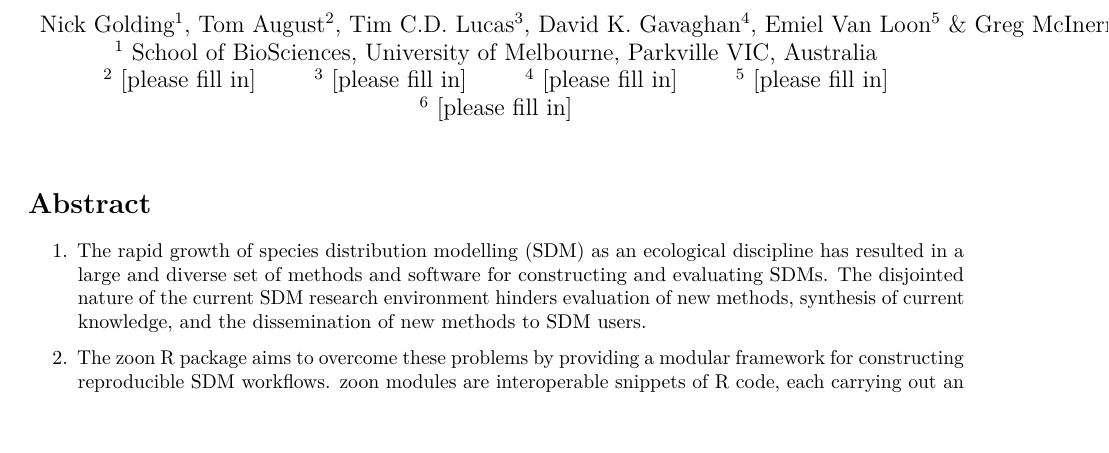
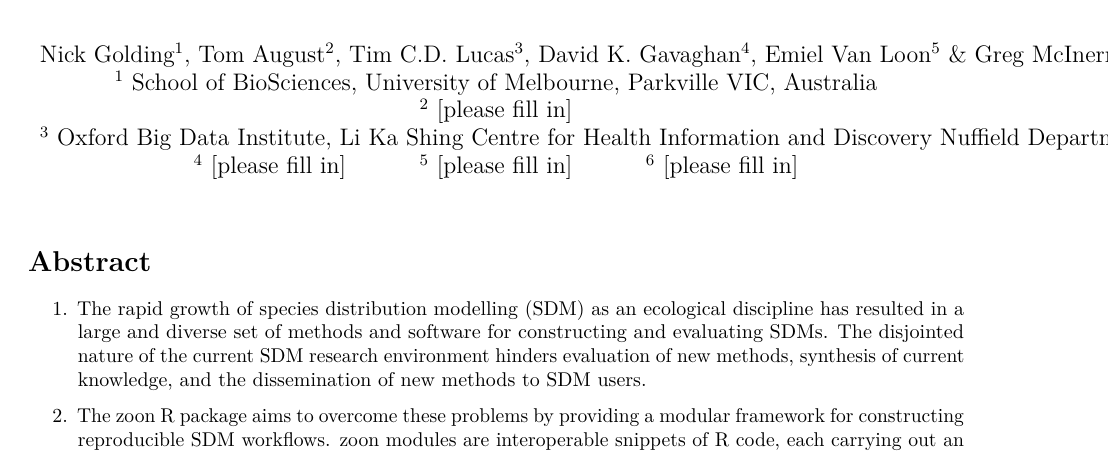
Before and after one commit to zoonproject/zoon_app_paper, an R Markdown document (ms.Rmd): part of page 1 of 14, cut so that both start at the same text, the shorter picture padded with empty space. Rendered offline with R 4.5, knitr and Pandoc, then LaTeX, with nearby package versions; some code elsewhere in the file could not run offline.

Commit message:
Add my affiliation
Sorry, promise I'll have a better look asap. Ddon't let me hold back submission etc.

```diff
--- a/ms.Rmd
+++ b/ms.Rmd
@@ -4,7 +4,7 @@ author:
   - Nick Golding$^1$, Tom August$^2$, Tim C.D. Lucas$^3$, David K. Gavaghan$^4$, Emiel Van Loon$^5$ & Greg McInerny$^6$
   - $^1$ School of BioSciences, University of Melbourne, Parkville VIC, Australia
   - $^2$ [please fill in]
-  - $^3$ [please fill in]
+  - $^3$ Oxford Big Data Institute, Li Ka Shing Centre for Health Information and Discovery Nuffield Department of Medicine, University of Oxford, Oxford, U.K.
   - $^4$ [please fill in]
   - $^5$ [please fill in]
   - $^6$ [please fill in]
```
